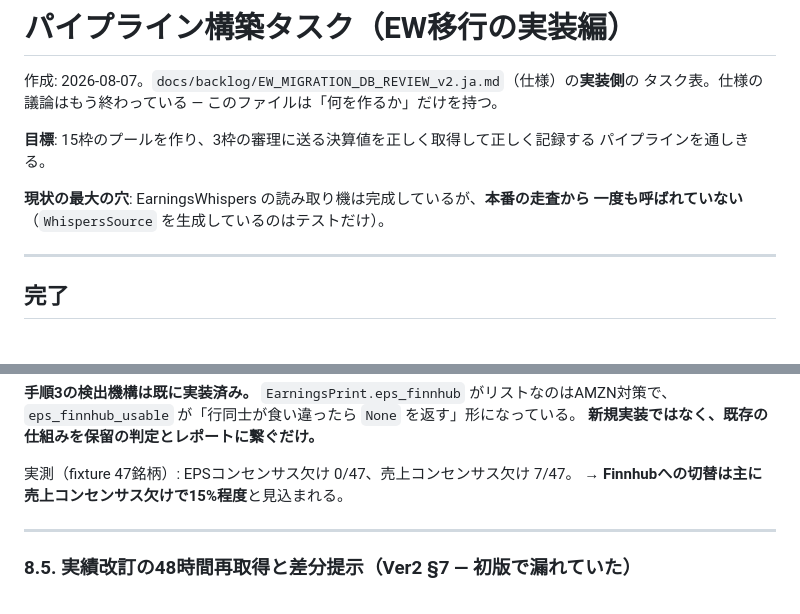
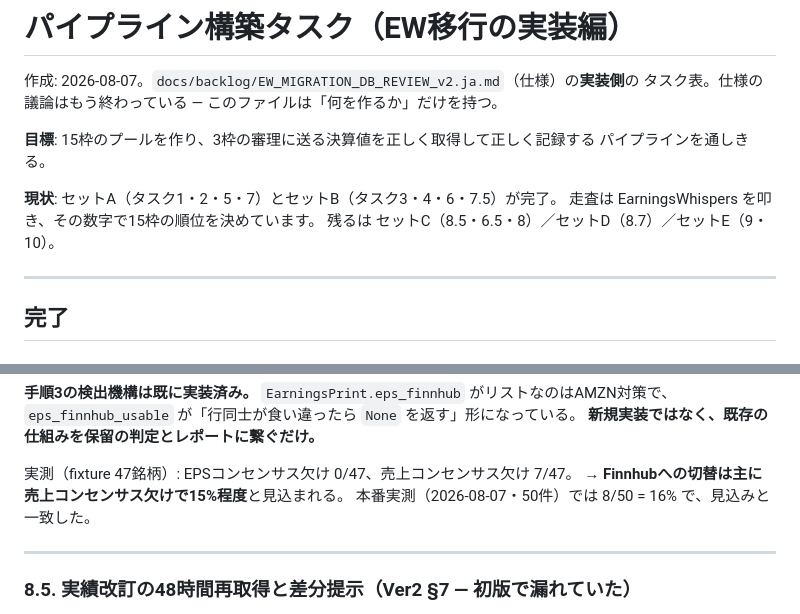
Before and after one commit to umiji/Hawkeye-Re, a Markdown page: docs/backlog/PIPELINE_BUILD_TASKS.ja.md, 2 parts joined by grey strips. Rendered like a GitHub page; folded sections open.

```diff
--- a/docs/backlog/PIPELINE_BUILD_TASKS.ja.md
+++ b/docs/backlog/PIPELINE_BUILD_TASKS.ja.md
@@ -6,8 +6,9 @@
 **目標**: 15枠のプールを作り、3枠の審理に送る決算値を正しく取得して正しく記録する
 パイプラインを通しきる。
 
-**現状の最大の穴**: EarningsWhispers の読み取り機は完成しているが、**本番の走査から
-一度も呼ばれていない**（`WhispersSource` を生成しているのはテストだけ）。
+**現状**: セットA（タスク1・2・5・7）とセットB（タスク3・4・6・7.5）が完了。
+走査は EarningsWhispers を叩き、その数字で15枠の順位を決めています。
+残るは セットC（8.5・6.5・8）／セットD（8.7）／セットE（9・10）。
 
 ---
 
@@ -339,6 +381,9 @@ $0.34 → $0.42 に翌日書き換えた実測がある（§7）。改訂は新
 
 実測（fixture 47銘柄）: EPSコンセンサス欠け 0/47、売上コンセンサス欠け 7/47。
 → **Finnhubへの切替は主に売上コンセンサス欠けで15%程度**と見込まれる。
+本番実測（2026-08-07・50件）では 8/50 = 16% で、見込みと一致した。
+
+</details>
 
 ---
 
```
Also changed, not shown: other parts of docs/backlog/PIPELINE_BUILD_TASKS.ja.md (+48 -7 lines), docs/knowledge/REJECTED.ja.md (+5 -0 lines).
